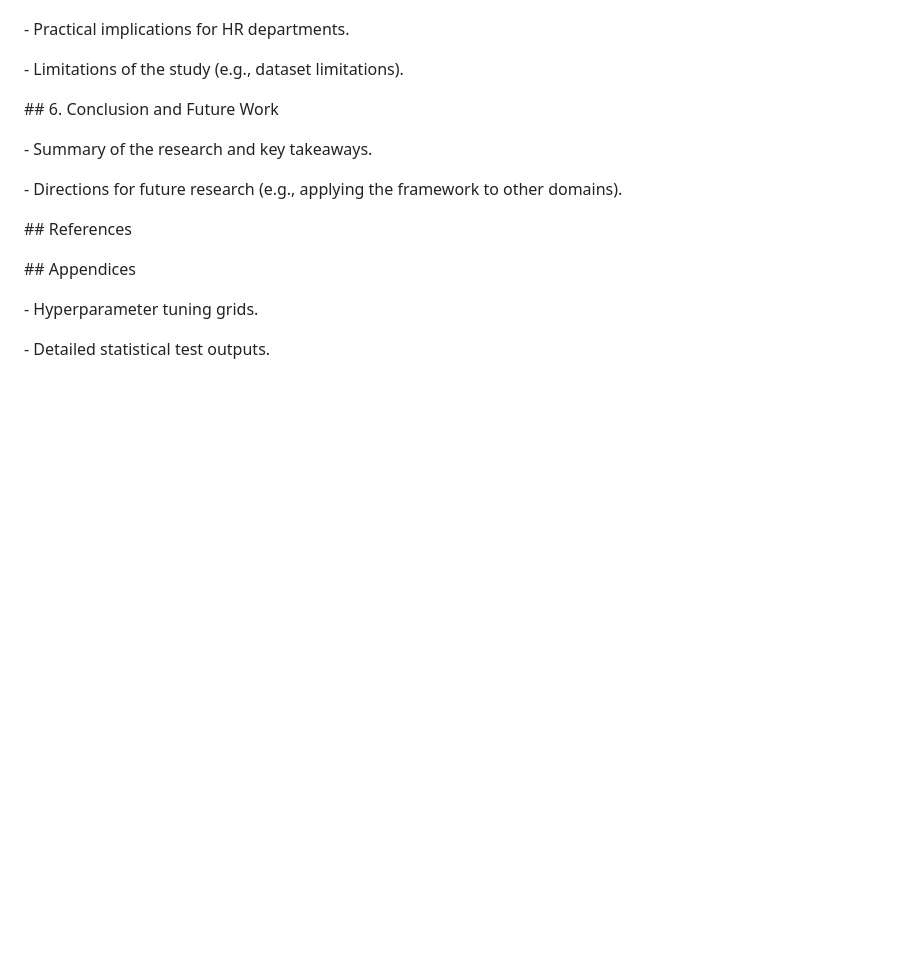
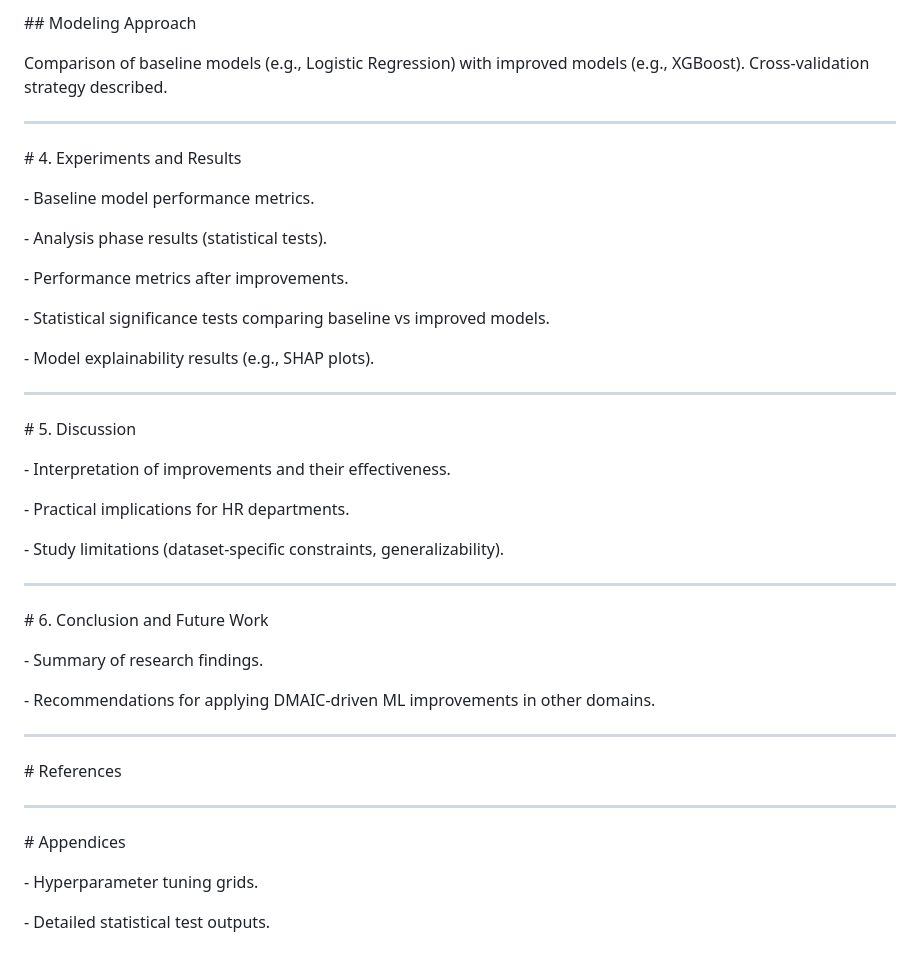
Before and after one commit to affanSkhan/sixsigma-ml-attrition, a Markdown page: paper/outline.md, the part around the change printed below. Drawn GitHub-style; blank space fills up the shorter version.

```diff
--- a/paper/outline.md
+++ b/paper/outline.md
@@ -98,23 +141,66 @@ Six Sigma, DMAIC, Machine Learning, Employee Attrition, Statistical Methods, Rep
+\## Modeling Approach
+
+Comparison of baseline models (e.g., Logistic Regression) with improved models (e.g., XGBoost). Cross-validation strategy described.
+
+
+
+---
+
+
+
+\# 4. Experiments and Results
+
+\- Baseline model performance metrics.
+
+\- Analysis phase results (statistical tests).
+
+\- Performance metrics after improvements.
+
+\- Statistical significance tests comparing baseline vs improved models.
+
+\- Model explainability results (e.g., SHAP plots).
+
+
+
+---
+
+
+
+\# 5. Discussion
+
+\- Interpretation of improvements and their effectiveness.
 
 \- Practical implications for HR departments.
 
-\- Limitations of the study (e.g., dataset limitations).
+\- Study limitations (dataset-specific constraints, generalizability).
 
 
 
-\## 6. Conclusion and Future Work
-
-\- Summary of the research and key takeaways.
-
-\- Directions for future research (e.g., applying the framework to other domains).
+---
 
 
 
-\## References
+\# 6. Conclusion and Future Work
+
+\- Summary of research findings.
+
+\- Recommendations for applying DMAIC-driven ML improvements in other domains.
 
 
 
-\## Appendices
+---
+
+
+
+\# References
+
+
+
+---
+
+
+
+\# Appendices
 
 \- Hyperparameter tuning grids.
 
```
Also changed, not shown: other parts of paper/outline.md (+101 -58 lines).
